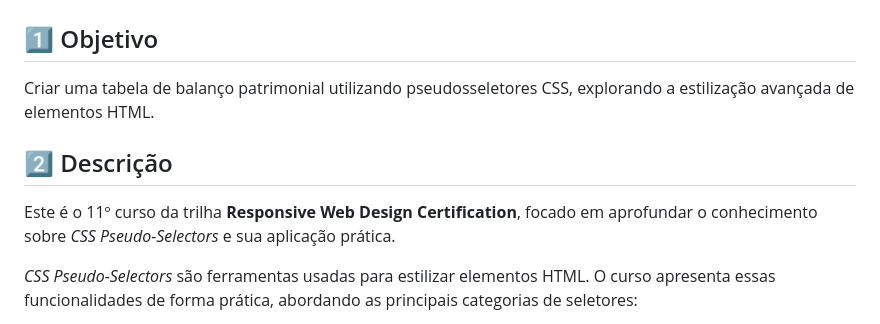
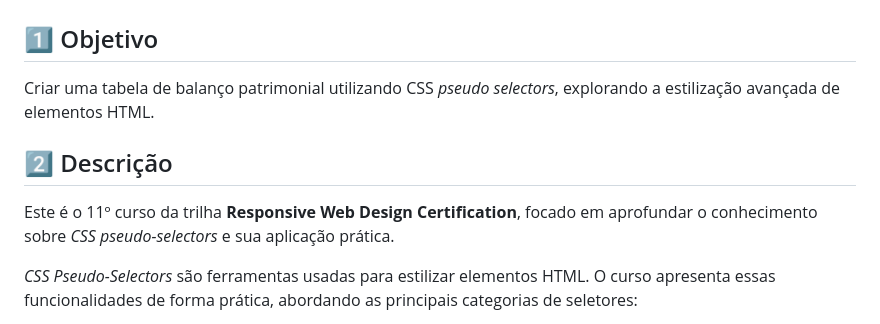
Before and after one commit to rafa-san/freeCodeCamp-html-css-11-balance-sheet, a Markdown page: README.md, the part around the change printed below. Rendered like a GitHub page.

Commit message:
docs: atualizei o texto de apresentação

```diff
--- a/README.md
+++ b/README.md
@@ -3,10 +3,10 @@
 # Responsive Web Design Certification #11 | Balance Sheet
 
 ## 1️⃣ Objetivo
-Criar uma tabela de balanço patrimonial utilizando pseudosseletores CSS, explorando a estilização avançada de elementos HTML.
+Criar uma tabela de balanço patrimonial utilizando CSS *pseudo selectors*, explorando a estilização avançada de elementos HTML.
 
 ## 2️⃣ Descrição
-Este é o 11º curso da trilha **Responsive Web Design Certification**, focado em aprofundar o conhecimento sobre *CSS Pseudo-Selectors* e sua aplicação prática.
+Este é o 11º curso da trilha **Responsive Web Design Certification**, focado em aprofundar o conhecimento sobre *CSS pseudo-selectors* e sua aplicação prática.
 
 *CSS Pseudo-Selectors* são ferramentas usadas para estilizar elementos HTML. O curso apresenta essas funcionalidades de forma prática, abordando as principais categorias de seletores:
 
```
Also changed, not shown: other parts of README.md (+1 -1 lines).
